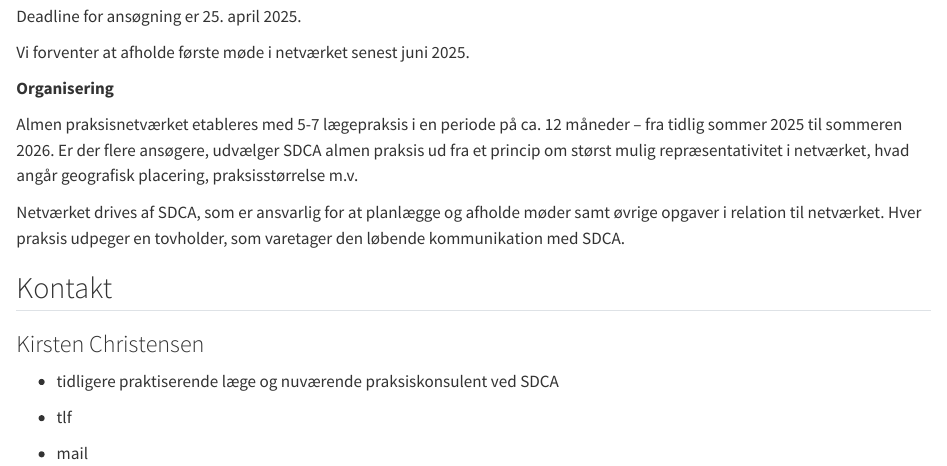
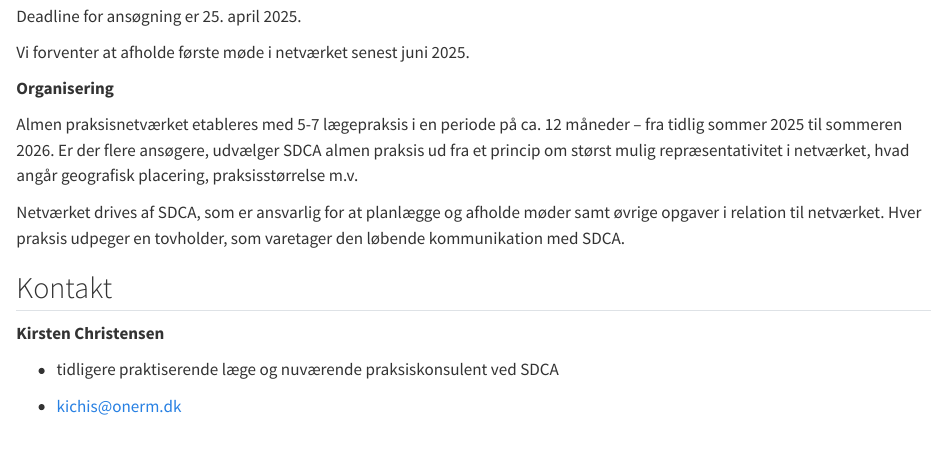
Before and after one commit to steno-aarhus/netvaerk-projektet, a Quarto document (index.qmd): the page in a window 1100 px wide, from 1020 px down. Rendered offline with R 4.5, knitr and Pandoc in place of Quarto, with nearby package versions; drawn as R Markdown's standard HTML page in place of the format the file asks for.

Commit message:
test 3 Update index.qmd

```diff
--- a/index.qmd
+++ b/index.qmd
@@ -43,14 +43,12 @@ Netværket drives af SDCA, som er ansvarlig for at planlægge og afholde møder
 
 ## Kontakt
 
-### Kirsten Christensen
+**Kirsten Christensen**
 
 ::: {layout-ncol=2}
 
 - tidligere praktiserende læge og nuværende praksiskonsulent ved SDCA
 
-- tlf
-
-- mail
+- kichis@onerm.dk
 
 :::
```
Also changed, not shown: index.qmd (4 more changed lines).
